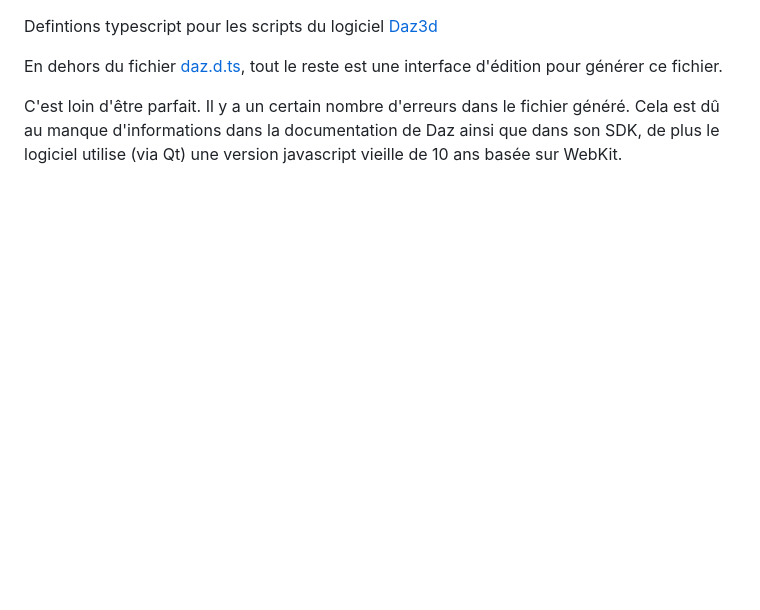
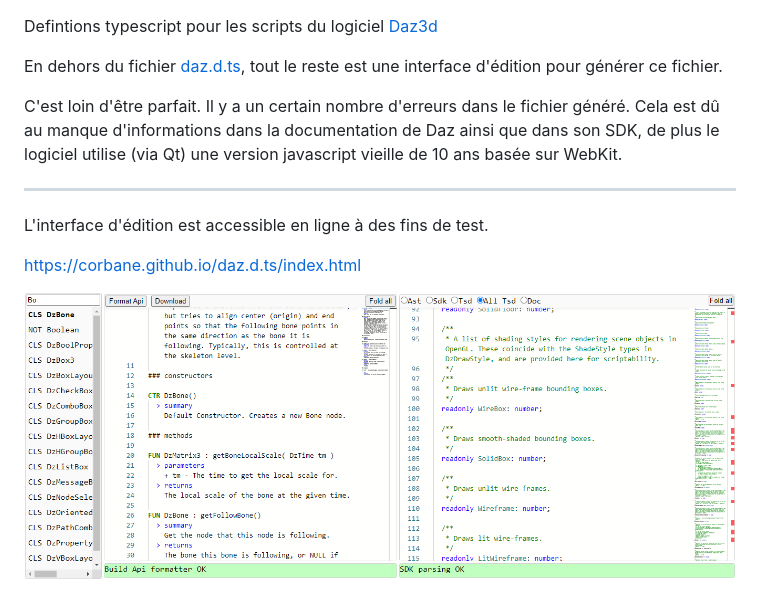
Before and after one commit to corbane/daz.d.ts, a Markdown page: readme.md, the part around the change. Rendered like a GitHub page; pictures changed too: capture.png (added); blank space fills up the shorter version.

Commit message:
add online example

```diff
--- a/readme.md
+++ b/readme.md
@@ -5,3 +5,11 @@ En dehors du fichier [daz.d.ts](./daz.d.ts), tout le reste est une interface d'
 
 C'est loin d'être parfait. Il y a un certain nombre d'erreurs dans le fichier généré.
 Cela est dû au manque d'informations dans la documentation de Daz ainsi que dans son SDK, de plus le logiciel utilise (via Qt) une version javascript vieille de 10 ans basée sur WebKit.
+
+---
+
+L'interface d'édition est accessible en ligne à des fins de test.
+
+https://corbane.github.io/daz.d.ts/index.html
+
+![](./capture.png)
```
